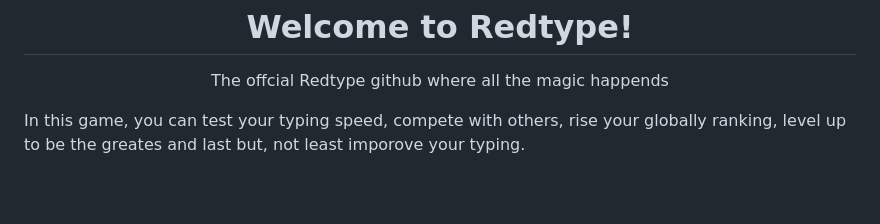
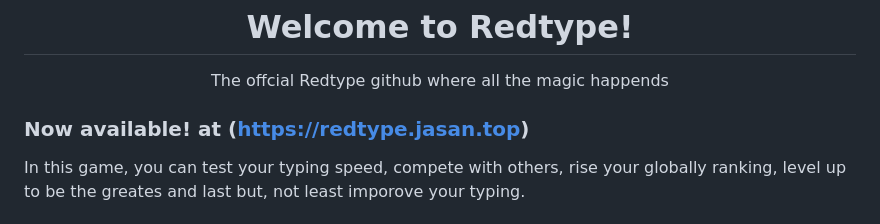
Before and after one commit to Jasan33/Redtype, a Markdown page: README.md, the part around the change. GitHub-like rendering; blank space fills up the shorter version.

```diff
--- a/README.md
+++ b/README.md
@@ -1,5 +1,7 @@
 <h1 align="center"> Welcome to Redtype! </h1>
 <p align="center"> The offcial Redtype github where all the magic happends
+
+### Now available! at (https://redtype.jasan.top)
 
 In this game, you can test your typing speed, compete with others, rise your globally ranking, level up to be the greates and last but, not least imporove your typing.</p>
 
```
